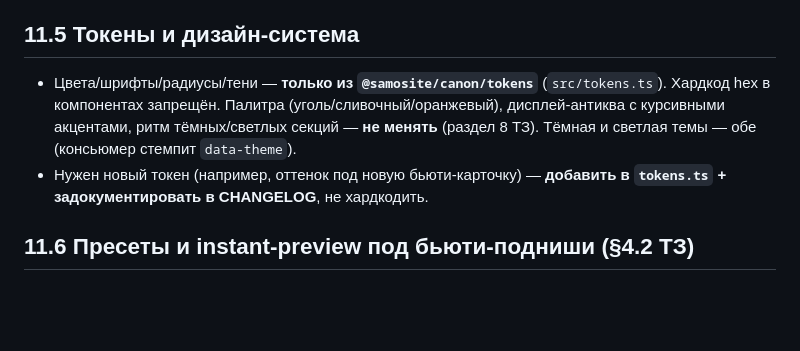
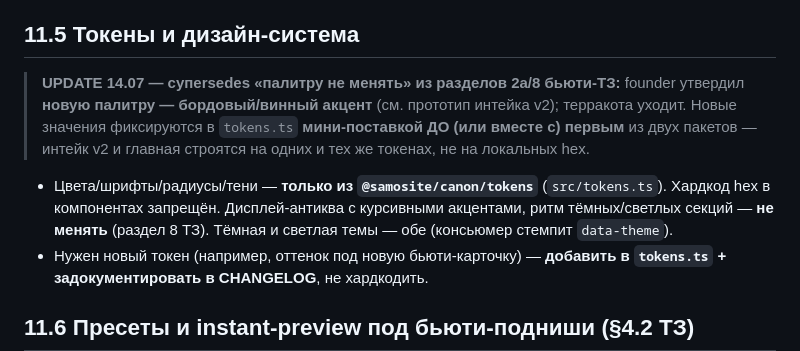
Before and after one commit to raravista8/vitrina, a Markdown page: docs/handoff/CANON_BEAUTY_HANDOFF_TECH.md, the part around the change. Rendered like a GitHub page; blank space fills up the shorter version.

Commit message:
docs(handoff): бьюти-техконтракт §11.5 — нота о новой палитре (docs-only) (#240)
Co-authored-by: Claude Opus 4.8 (1M context) <noreply@anthropic.com>

```diff
--- a/docs/handoff/CANON_BEAUTY_HANDOFF_TECH.md
+++ b/docs/handoff/CANON_BEAUTY_HANDOFF_TECH.md
@@ -68,10 +68,16 @@
 
 ## 11.5 Токены и дизайн-система
 
+> **UPDATE 14.07 — супersedes «палитру не менять» из разделов 2а/8 бьюти-ТЗ:**
+> founder утвердил **новую палитру — бордовый/винный акцент** (см. прототип
+> интейка v2); терракота уходит. Новые значения фиксируются в `tokens.ts`
+> **мини-поставкой ДО (или вместе с) первым** из двух пакетов — интейк v2 и
+> главная строятся на одних и тех же токенах, не на локальных hex.
+
 - Цвета/шрифты/радиусы/тени — **только из `@samosite/canon/tokens`** (`src/tokens.ts`).
-  Хардкод hex в компонентах запрещён. Палитра (уголь/сливочный/оранжевый),
-  дисплей-антиква с курсивными акцентами, ритм тёмных/светлых секций — **не менять**
-  (раздел 8 ТЗ). Тёмная и светлая темы — обе (консьюмер стемпит `data-theme`).
+  Хардкод hex в компонентах запрещён. Дисплей-антиква с курсивными акцентами,
+  ритм тёмных/светлых секций — **не менять** (раздел 8 ТЗ). Тёмная и светлая
+  темы — обе (консьюмер стемпит `data-theme`).
 - Нужен новый токен (например, оттенок под новую бьюти-карточку) — **добавить в
   `tokens.ts` + задокументировать в CHANGELOG**, не хардкодить.
 
```
